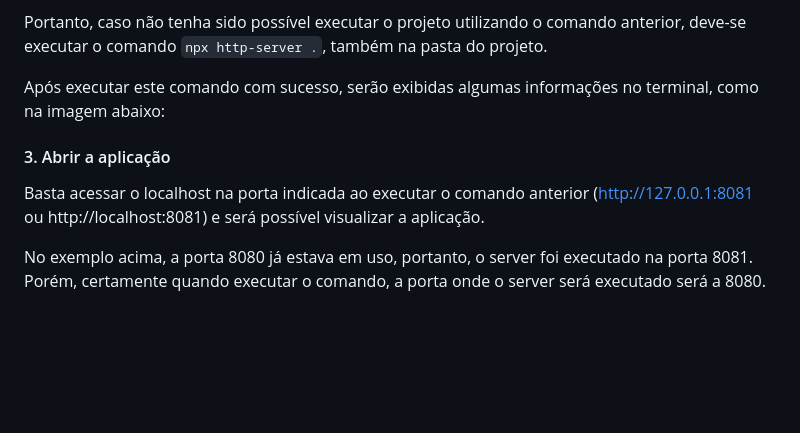
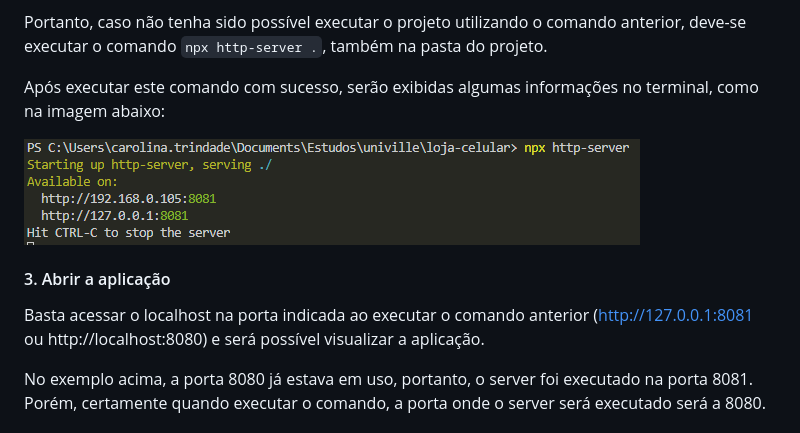
Before and after one commit to vetkill2/loja-celular, a Markdown page: README.md, the part around the change. Rendered like a GitHub page; pictures changed too: imagens/execute-project.png (added); blank space fills up the shorter version.

Commit message:
chore: update readme

```diff
--- a/README.md
+++ b/README.md
@@ -21,9 +21,10 @@ Para executar o projeto, basta seguir os passos abaixo:
 
   Após executar este comando com sucesso, serão exibidas algumas informações no terminal, como na imagem abaixo:
 
+  ![image](./imagens/execute-project.png)
 
 #### 3. Abrir a aplicação
-  Basta acessar o localhost na porta indicada ao executar o comando anterior (http://127.0.0.1:8081 ou http://localhost:8081) e será possível visualizar a aplicação.
+  Basta acessar o localhost na porta indicada ao executar o comando anterior (http://127.0.0.1:8081 ou http://localhost:8080) e será possível visualizar a aplicação.
 
   No exemplo acima, a porta 8080 já estava em uso, portanto, o server foi executado na porta 8081. Porém, certamente quando executar o comando, a porta onde o server será executado será a 8080.
 
```
